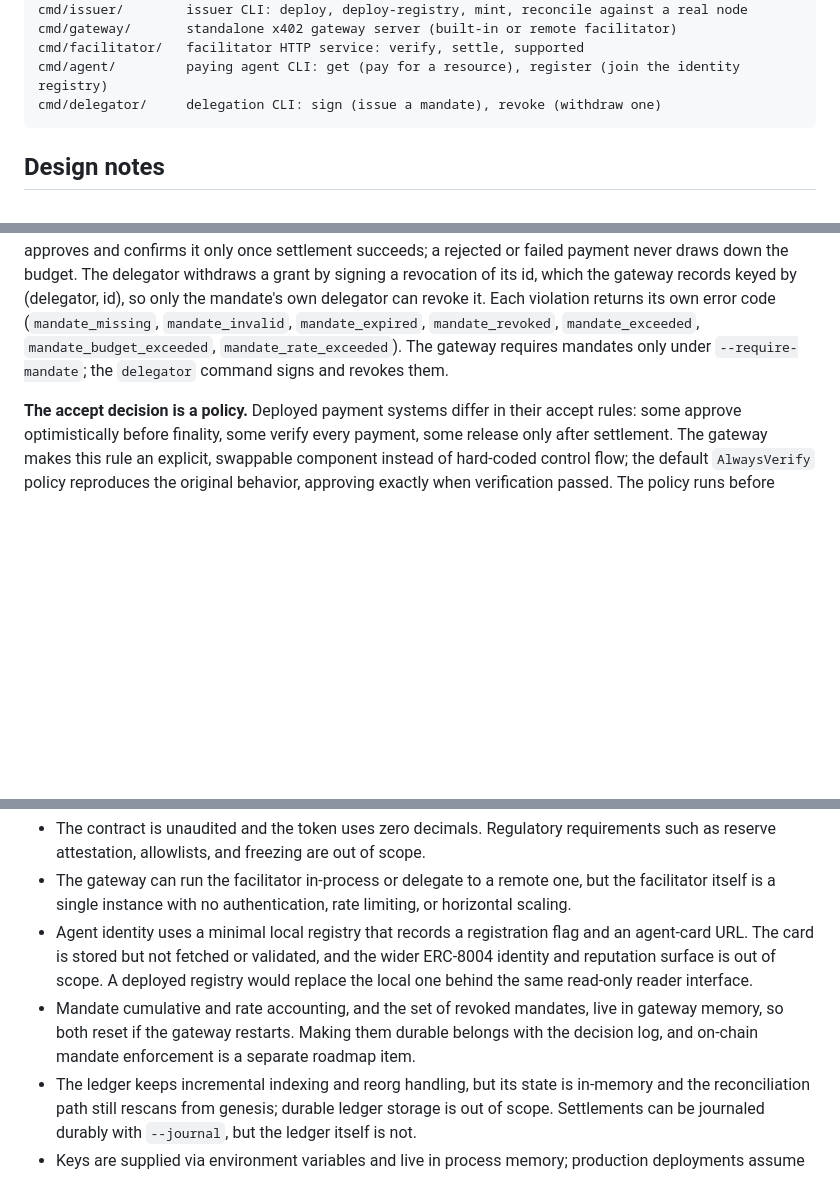
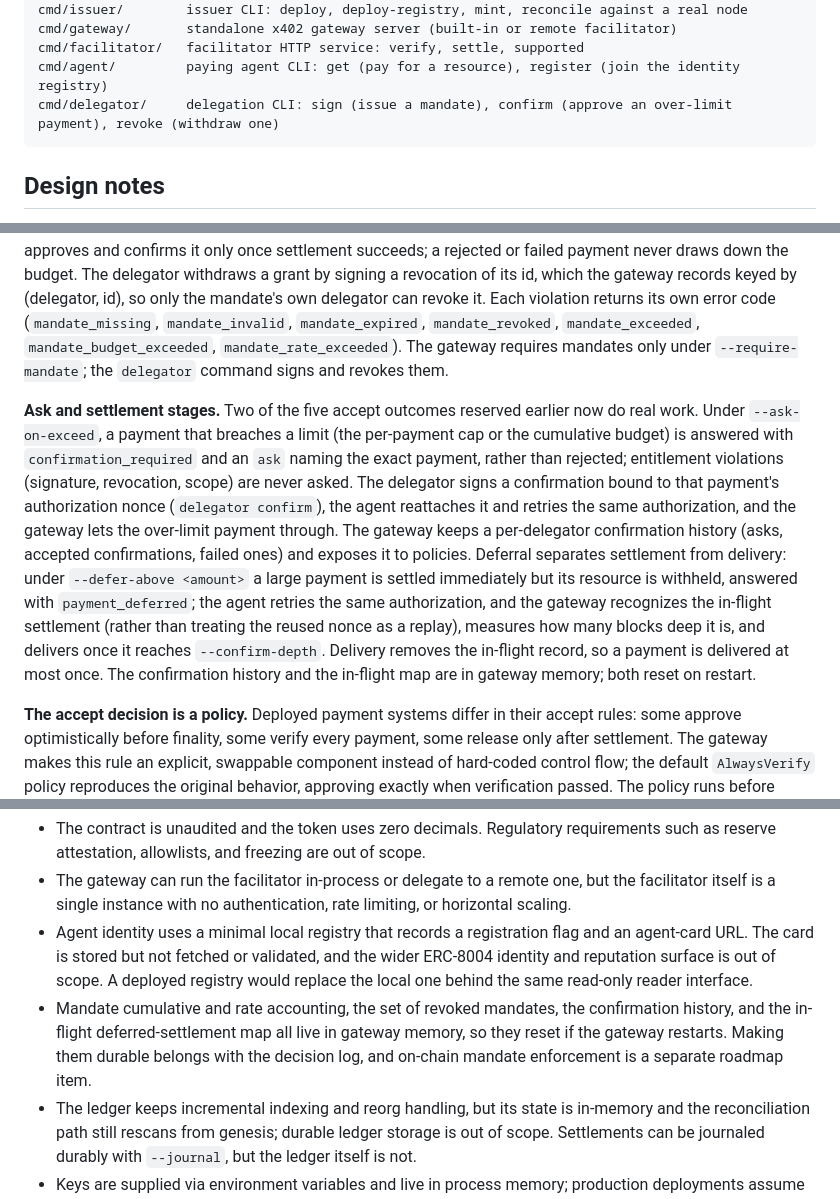
Before and after one commit to kfangw/stablecoin-x402-gateway, a Markdown page: README.md, 3 parts joined by grey strips. GitHub-like rendering; blank space fills up the shorter version.

````diff
--- a/README.md
+++ b/README.md
@@ -122,7 +122,7 @@ cmd/issuer/        issuer CLI: deploy, deploy-registry, mint, reconcile against
 cmd/gateway/       standalone x402 gateway server (built-in or remote facilitator)
 cmd/facilitator/   facilitator HTTP service: verify, settle, supported
 cmd/agent/         paying agent CLI: get (pay for a resource), register (join the identity registry)
-cmd/delegator/     delegation CLI: sign (issue a mandate), revoke (withdraw one)
+cmd/delegator/     delegation CLI: sign (issue a mandate), confirm (approve an over-limit payment), revoke (withdraw one)
 ```
 
 ## Design notes
@@ -136,6 +136,8 @@ The notes group into three: how a payment is decided and settled, how the pieces
 **Order of verification in the gateway.** On-chain submission is expensive and so is on-chain failure. The gateway therefore finishes every off-chain check first: protocol fields (version, scheme, network), payment terms (payee, amount, validity window), signature recovery, then replay and balance checks. Only then does it submit the settlement transaction, and it confirms the receipt status before serving the resource.
 
 **Mandates make delegation checkable.** An agent that pays on someone's behalf should carry proof of what it was authorized to spend. A mandate is an EIP-712 typed grant the delegator signs offline, naming the agent, a per-payment cap, allowed payees and resource prefixes, a validity window, and optional cumulative and rate limits. It rides with the payment as an additive field, so the counterparty can verify the agent's authority without a side channel, and its domain carries the chain id so it cannot be replayed on another chain. The `MandatePolicy` stacks after the identity policy and checks cheapest-first, stateful last: presence, signature, that the payer is the mandated agent, the window, revocation, the allowlists, the per-payment cap, then the cumulative and rate limits. The two window limits are stateful, so the policy reserves a payment's spend when it approves and confirms it only once settlement succeeds; a rejected or failed payment never draws down the budget. The delegator withdraws a grant by signing a revocation of its id, which the gateway records keyed by (delegator, id), so only the mandate's own delegator can revoke it. Each violation returns its own error code (`mandate_missing`, `mandate_invalid`, `mandate_expired`, `mandate_revoked`, `mandate_exceeded`, `mandate_budget_exceeded`, `mandate_rate_exceeded`). The gateway requires mandates only under `--require-mandate`; the `delegator` command signs and revokes them.
+
+**Ask and settlement stages.** Two of the five accept outcomes reserved earlier now do real work. Under `--ask-on-exceed`, a payment that breaches a limit (the per-payment cap or the cumulative budget) is answered with `confirmation_required` and an `ask` naming the exact payment, rather than rejected; entitlement violations (signature, revocation, scope) are never asked. The delegator signs a confirmation bound to that payment's authorization nonce (`delegator confirm`), the agent reattaches it and retries the same authorization, and the gateway lets the over-limit payment through. The gateway keeps a per-delegator confirmation history (asks, accepted confirmations, failed ones) and exposes it to policies. Deferral separates settlement from delivery: under `--defer-above <amount>` a large payment is settled immediately but its resource is withheld, answered with `payment_deferred`; the agent retries the same authorization, and the gateway recognizes the in-flight settlement (rather than treating the reused nonce as a replay), measures how many blocks deep it is, and delivers once it reaches `--confirm-depth`. Delivery removes the in-flight record, so a payment is delivered at most once. The confirmation history and the in-flight map are in gateway memory; both reset on restart.
 
 **The accept decision is a policy.** Deployed payment systems differ in their accept rules: some approve optimistically before finality, some verify every payment, some release only after settlement. The gateway makes this rule an explicit, swappable component instead of hard-coded control flow; the default `AlwaysVerify` policy reproduces the original behavior, approving exactly when verification passed. The policy runs before settlement and only decides, so rejecting a payment stops it short of any on-chain transaction. This mirrors how x402 V2 exposes the release decision as a lifecycle hook. A `Decision` carries one of five actions (approve, reject, defer, ask, require-bond) with a machine-readable error code, and a `Chain` evaluates policies in order and returns the first non-approval, so identity, mandate, and verification checks stack without any of them knowing about the others. Only approve settles; every other action becomes a 402 with its own `errorCode`.
 
@@ -178,7 +180,7 @@ This repository verifies protocol flows; it is not a production implementation.
 - The contract is unaudited and the token uses zero decimals. Regulatory requirements such as reserve attestation, allowlists, and freezing are out of scope.
 - The gateway can run the facilitator in-process or delegate to a remote one, but the facilitator itself is a single instance with no authentication, rate limiting, or horizontal scaling.
 - Agent identity uses a minimal local registry that records a registration flag and an agent-card URL. The card is stored but not fetched or validated, and the wider ERC-8004 identity and reputation surface is out of scope. A deployed registry would replace the local one behind the same read-only reader interface.
-- Mandate cumulative and rate accounting, and the set of revoked mandates, live in gateway memory, so both reset if the gateway restarts. Making them durable belongs with the decision log, and on-chain mandate enforcement is a separate roadmap item.
+- Mandate cumulative and rate accounting, the set of revoked mandates, the confirmation history, and the in-flight deferred-settlement map all live in gateway memory, so they reset if the gateway restarts. Making them durable belongs with the decision log, and on-chain mandate enforcement is a separate roadmap item.
 - The ledger keeps incremental indexing and reorg handling, but its state is in-memory and the reconciliation path still rescans from genesis; durable ledger storage is out of scope. Settlements can be journaled durably with `--journal`, but the ledger itself is not.
 - Keys are supplied via environment variables and live in process memory; production deployments assume KMS or HSM custody.
 
````
Also changed, not shown: ROADMAP.md (+4 -4 lines).
